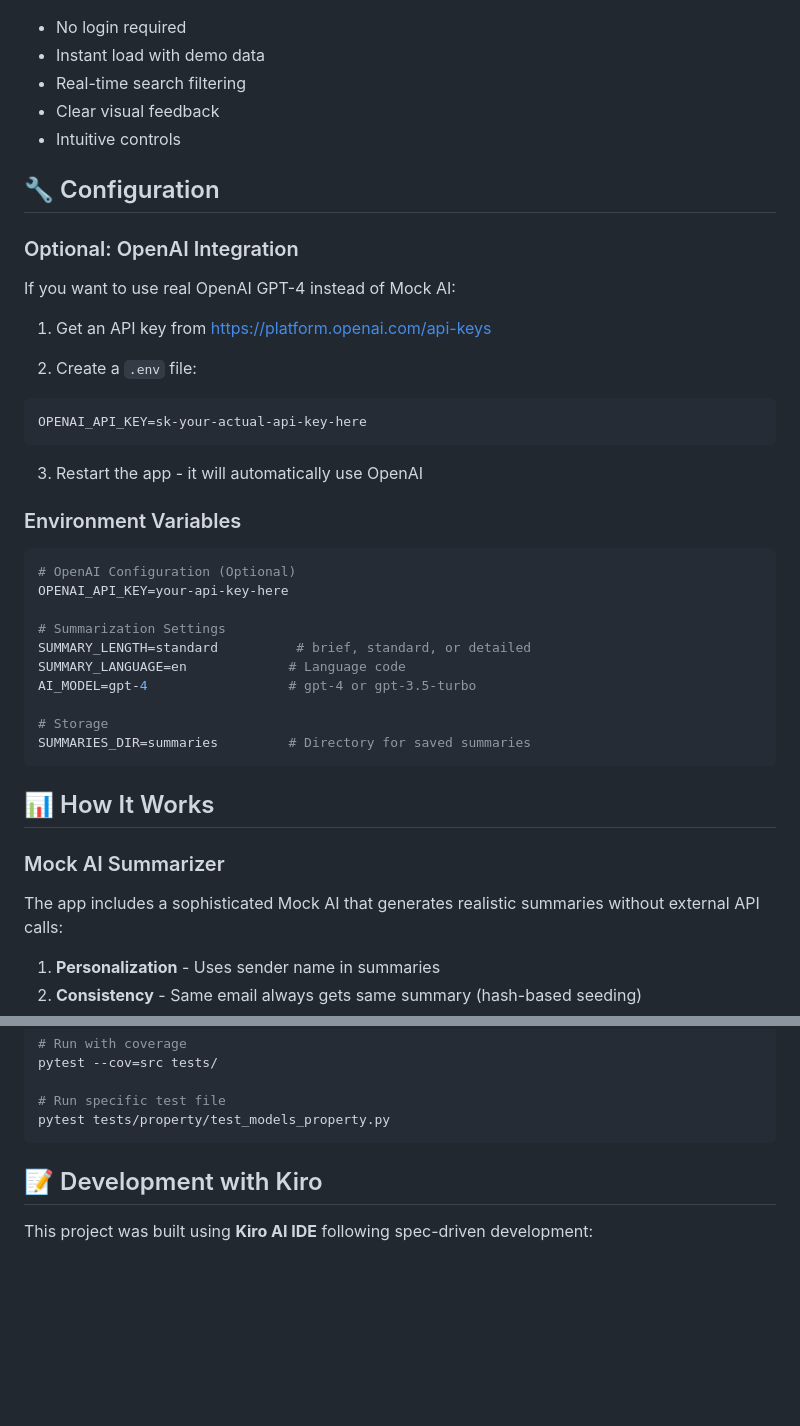
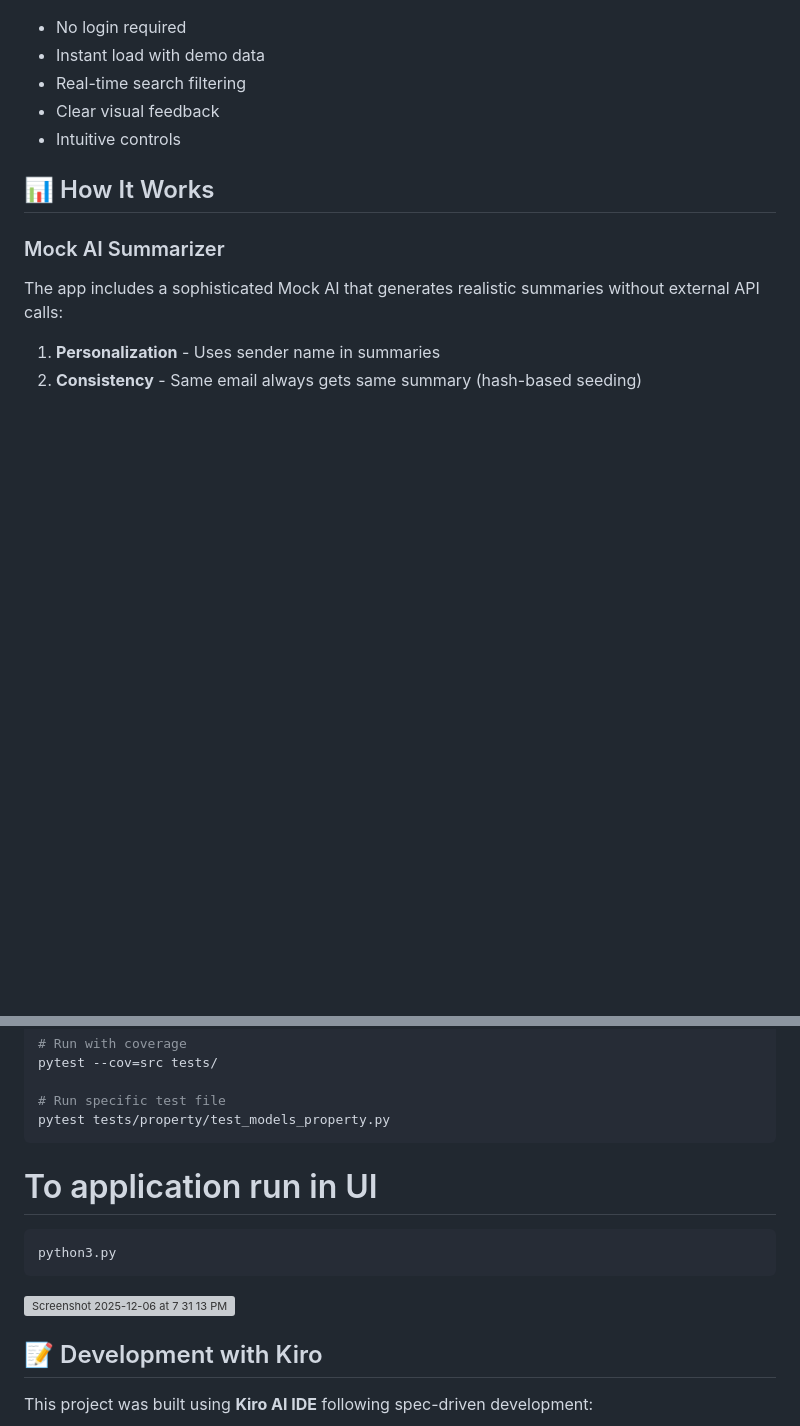
Before and after one commit to pooja-bhavani/Building-an-AI-Powered-Email-Summarizer-kiro2-challenge, a Markdown page: README.md, 2 parts joined by grey strips. Drawn GitHub-style; blank space fills up the shorter version; grey boxes are pictures that could not be loaded.

````diff
--- a/README.md
+++ b/README.md
@@ -168,36 +168,6 @@ email-summarizer/
 - Clear visual feedback
 - Intuitive controls
 
-## 🔧 Configuration
-
-### Optional: OpenAI Integration
-
-If you want to use real OpenAI GPT-4 instead of Mock AI:
-
-1. Get an API key from https://platform.openai.com/api-keys
-
-2. Create a `.env` file:
-```bash
-OPENAI_API_KEY=sk-your-actual-api-key-here
-```
-
-3. Restart the app - it will automatically use OpenAI
-
-### Environment Variables
-
-```bash
-# OpenAI Configuration (Optional)
-OPENAI_API_KEY=your-api-key-here
-
-# Summarization Settings
-SUMMARY_LENGTH=standard          # brief, standard, or detailed
-SUMMARY_LANGUAGE=en             # Language code
-AI_MODEL=gpt-4                  # gpt-4 or gpt-3.5-turbo
-
-# Storage
-SUMMARIES_DIR=summaries         # Directory for saved summaries
-```
-
 ## 📊 How It Works
 
 ### Mock AI Summarizer
@@ -236,6 +206,13 @@ pytest --cov=src tests/
 # Run specific test file
 pytest tests/property/test_models_property.py
 ```
+
+# To application run in UI
+```
+python3.py
+```
+<img width="1470" height="956" alt="Screenshot 2025-12-06 at 7 31 13 PM" src="https://github.com/user-attachments/assets/5ba85819-e465-4077-9388-8b51f8a11e7a" />
+
 
 ## 📝 Development with Kiro
 
````
